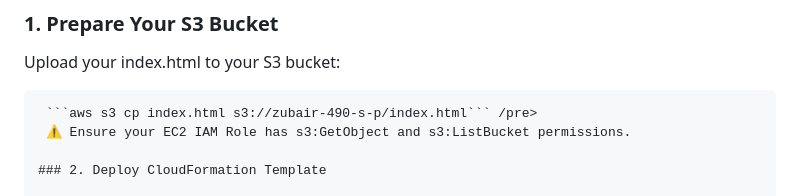
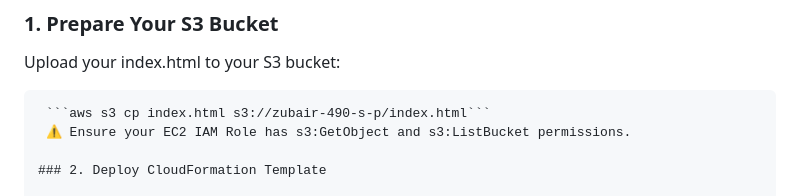
Before and after one commit to Zubair61-ui/AWSCloudformation, a Markdown page: README.md, the part around the change. Rendered like a GitHub page.

````diff
--- a/README.md
+++ b/README.md
@@ -122,7 +122,7 @@ Instance Profile attached to EC2 instances via Launch Template.
 
 Upload your index.html to your S3 bucket:
 
-<pre> ```aws s3 cp index.html s3://zubair-490-s-p/index.html``` /pre>
+<pre> ```aws s3 cp index.html s3://zubair-490-s-p/index.html```
  ⚠️ Ensure your EC2 IAM Role has s3:GetObject and s3:ListBucket permissions.
 
 ### 2. Deploy CloudFormation Template
````
